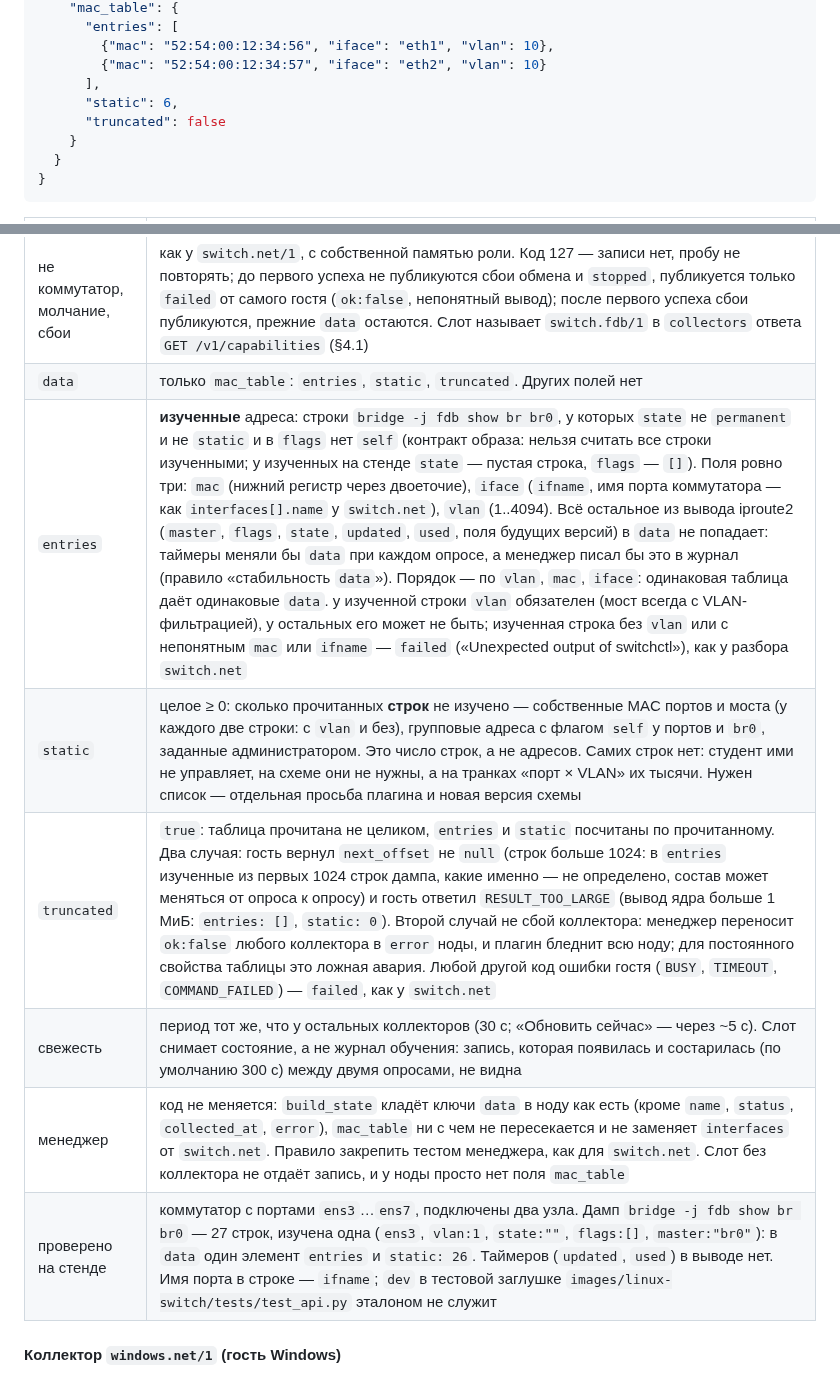
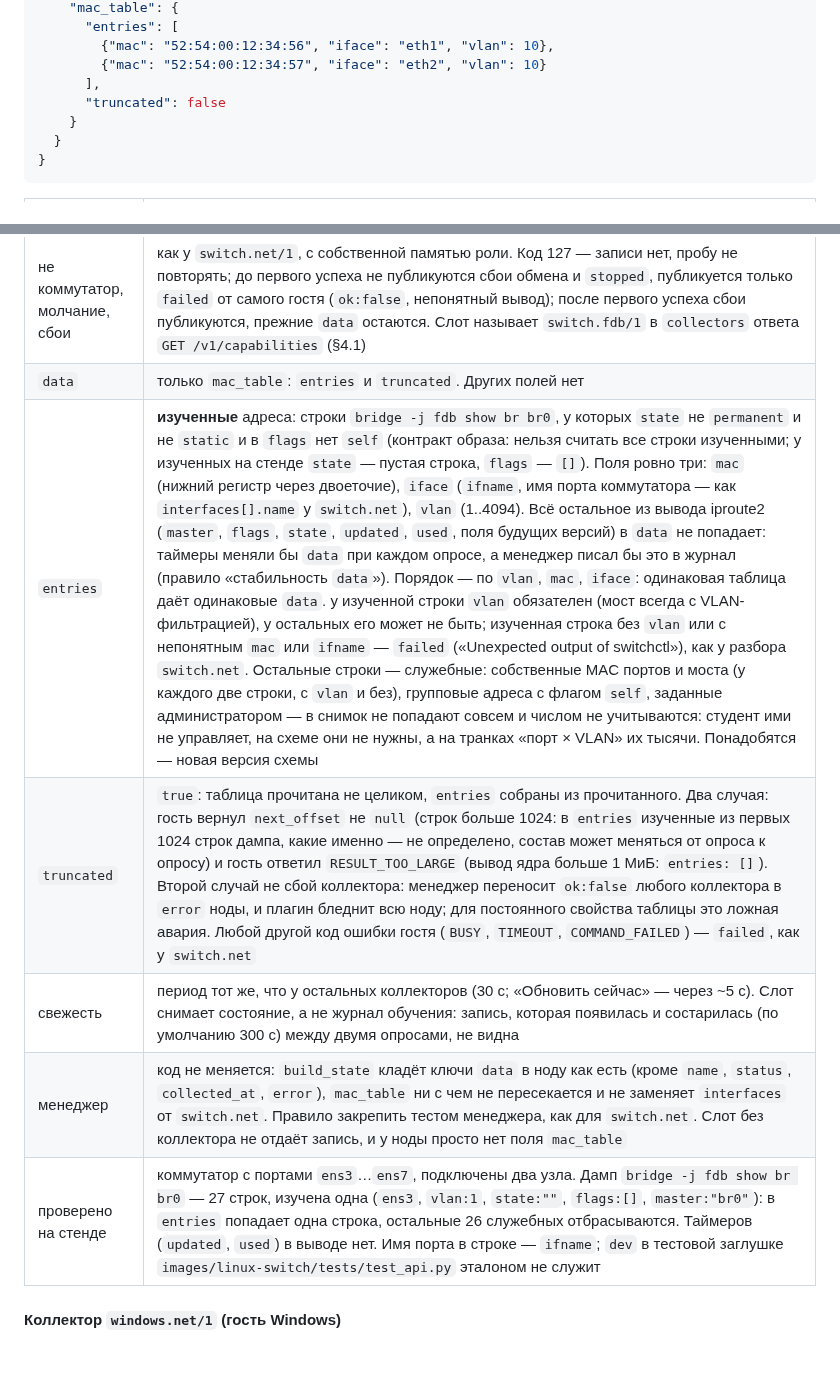
Before and after one commit to thua48xsen3iemicy-boop/gns-moodle-plugin, a Markdown page: manager/docs/CONTRACTS.md, 2 parts joined by grey strips. Rendered like a GitHub page.

Commit message:
manager docs: drop `static` from switch.fdb/1
Service rows (own port MACs, multicast) are not published at all, not even
as a count: students do not need them.

Co-Authored-By: Claude Sonnet 5.5 <noreply@anthropic.com>
Claude-Session: https://claude.ai/code/session_016RGK66hgWtX4i2sAQU1oXw

```diff
--- a/manager/docs/CONTRACTS.md
+++ b/manager/docs/CONTRACTS.md
@@ -599,7 +599,6 @@ GNS3. 🆕 Для `vnc` слот отдаёт сырой поток RFB: оба
         {"mac": "52:54:00:12:34:56", "iface": "eth1", "vlan": 10},
         {"mac": "52:54:00:12:34:57", "iface": "eth2", "vlan": 10}
       ],
-      "static": 6,
       "truncated": false
     }
   }
@@ -611,13 +610,12 @@ GNS3. 🆕 Для `vnc` слот отдаёт сырой поток RFB: оба
 | отдельный коллектор | не поле в `switch.net`. Таблица MAC меняется при каждом обучении и старении записи, порты и VLAN — почти никогда. Менеджер пишет в журнал полную копию `data` коллектора и увеличивает `rev` при любом изменении (`DESIGN.md` §6.7): общий коллектор копировал бы порты в журнал при каждом новом MAC. Второй довод: сбой чтения таблицы не должен ронять сбор портов и VLAN |
 | команда | один гостевой `exec` через брокер (`METRICS`, `wait=False`, `max_age`): проверка `/usr/local/sbin/switchctl` (нет — `exit 127`), затем `switchctl fdb --params '{"limit":1024}'`. Статус завершения `switchctl` не проверяется, как у `switch.net`: ответ с `ok:false` разбирает слот. Одна страница, цикла по `offset` нет: страница — срез одного дампа ядра и потому согласована сама с собой, а между страницами таблица успевает измениться (контракт образа) |
 | не коммутатор, молчание, сбои | как у `switch.net/1`, с собственной памятью роли. Код 127 — записи нет, пробу не повторять; до первого успеха не публикуются сбои обмена и `stopped`, публикуется только `failed` от самого гостя (`ok:false`, непонятный вывод); после первого успеха сбои публикуются, прежние `data` остаются. Слот называет `switch.fdb/1` в `collectors` ответа `GET /v1/capabilities` (§4.1) |
-| `data` | только `mac_table`: `entries`, `static`, `truncated`. Других полей нет |
-| `entries` | **изученные** адреса: строки `bridge -j fdb show br br0`, у которых `state` не `permanent` и не `static` и в `flags` нет `self` (контракт образа: нельзя считать все строки изученными; у изученных на стенде `state` — пустая строка, `flags` — `[]`). Поля ровно три: `mac` (нижний регистр через двоеточие), `iface` (`ifname`, имя порта коммутатора — как `interfaces[].name` у `switch.net`), `vlan` (1..4094). Всё остальное из вывода iproute2 (`master`, `flags`, `state`, `updated`, `used`, поля будущих версий) в `data` не попадает: таймеры меняли бы `data` при каждом опросе, а менеджер писал бы это в журнал (правило «стабильность `data`»). Порядок — по `vlan`, `mac`, `iface`: одинаковая таблица даёт одинаковые `data`. у изученной строки `vlan` обязателен (мост всегда с VLAN-фильтрацией), у остальных его может не быть; изученная строка без `vlan` или с непонятным `mac` или `ifname` — `failed` («Unexpected output of switchctl»), как у разбора `switch.net` |
-| `static` | целое ≥ 0: сколько прочитанных **строк** не изучено — собственные MAC портов и моста (у каждого две строки: с `vlan` и без), групповые адреса с флагом `self` у портов и `br0`, заданные администратором. Это число строк, а не адресов. Самих строк нет: студент ими не управляет, на схеме они не нужны, а на транках «порт × VLAN» их тысячи. Нужен список — отдельная просьба плагина и новая версия схемы |
-| `truncated` | `true`: таблица прочитана не целиком, `entries` и `static` посчитаны по прочитанному. Два случая: гость вернул `next_offset` не `null` (строк больше 1024: в `entries` изученные из первых 1024 строк дампа, какие именно — не определено, состав может меняться от опроса к опросу) и гость ответил `RESULT_TOO_LARGE` (вывод ядра больше 1 МиБ: `entries: []`, `static: 0`). Второй случай не сбой коллектора: менеджер переносит `ok:false` любого коллектора в `error` ноды, и плагин бледнит всю ноду; для постоянного свойства таблицы это ложная авария. Любой другой код ошибки гостя (`BUSY`, `TIMEOUT`, `COMMAND_FAILED`) — `failed`, как у `switch.net` |
+| `data` | только `mac_table`: `entries` и `truncated`. Других полей нет |
+| `entries` | **изученные** адреса: строки `bridge -j fdb show br br0`, у которых `state` не `permanent` и не `static` и в `flags` нет `self` (контракт образа: нельзя считать все строки изученными; у изученных на стенде `state` — пустая строка, `flags` — `[]`). Поля ровно три: `mac` (нижний регистр через двоеточие), `iface` (`ifname`, имя порта коммутатора — как `interfaces[].name` у `switch.net`), `vlan` (1..4094). Всё остальное из вывода iproute2 (`master`, `flags`, `state`, `updated`, `used`, поля будущих версий) в `data` не попадает: таймеры меняли бы `data` при каждом опросе, а менеджер писал бы это в журнал (правило «стабильность `data`»). Порядок — по `vlan`, `mac`, `iface`: одинаковая таблица даёт одинаковые `data`. у изученной строки `vlan` обязателен (мост всегда с VLAN-фильтрацией), у остальных его может не быть; изученная строка без `vlan` или с непонятным `mac` или `ifname` — `failed` («Unexpected output of switchctl»), как у разбора `switch.net`. Остальные строки — служебные: собственные MAC портов и моста (у каждого две строки, с `vlan` и без), групповые адреса с флагом `self`, заданные администратором — в снимок не попадают совсем и числом не учитываются: студент ими не управляет, на схеме они не нужны, а на транках «порт × VLAN» их тысячи. Понадобятся — новая версия схемы |
+| `truncated` | `true`: таблица прочитана не целиком, `entries` собраны из прочитанного. Два случая: гость вернул `next_offset` не `null` (строк больше 1024: в `entries` изученные из первых 1024 строк дампа, какие именно — не определено, состав может меняться от опроса к опросу) и гость ответил `RESULT_TOO_LARGE` (вывод ядра больше 1 МиБ: `entries: []`). Второй случай не сбой коллектора: менеджер переносит `ok:false` любого коллектора в `error` ноды, и плагин бледнит всю ноду; для постоянного свойства таблицы это ложная авария. Любой другой код ошибки гостя (`BUSY`, `TIMEOUT`, `COMMAND_FAILED`) — `failed`, как у `switch.net` |
 | свежесть | период тот же, что у остальных коллекторов (30 с; «Обновить сейчас» — через ~5 с). Слот снимает состояние, а не журнал обучения: запись, которая появилась и состарилась (по умолчанию 300 с) между двумя опросами, не видна |
 | менеджер | код не меняется: `build_state` кладёт ключи `data` в ноду как есть (кроме `name`, `status`, `collected_at`, `error`), `mac_table` ни с чем не пересекается и не заменяет `interfaces` от `switch.net`. Правило закрепить тестом менеджера, как для `switch.net`. Слот без коллектора не отдаёт запись, и у ноды просто нет поля `mac_table` |
-| проверено на стенде | коммутатор с портами `ens3`…`ens7`, подключены два узла. Дамп `bridge -j fdb show br br0` — 27 строк, изучена одна (`ens3`, `vlan:1`, `state:""`, `flags:[]`, `master:"br0"`): в `data` один элемент `entries` и `static: 26`. Таймеров (`updated`, `used`) в выводе нет. Имя порта в строке — `ifname`; `dev` в тестовой заглушке `images/linux-switch/tests/test_api.py` эталоном не служит |
+| проверено на стенде | коммутатор с портами `ens3`…`ens7`, подключены два узла. Дамп `bridge -j fdb show br br0` — 27 строк, изучена одна (`ens3`, `vlan:1`, `state:""`, `flags:[]`, `master:"br0"`): в `entries` попадает одна строка, остальные 26 служебных отбрасываются. Таймеров (`updated`, `used`) в выводе нет. Имя порта в строке — `ifname`; `dev` в тестовой заглушке `images/linux-switch/tests/test_api.py` эталоном не служит |
 
 #### Коллектор `windows.net/1` (гость Windows)
 
```
